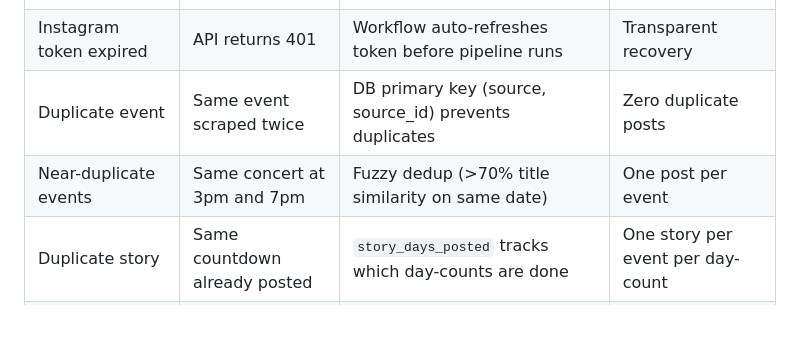
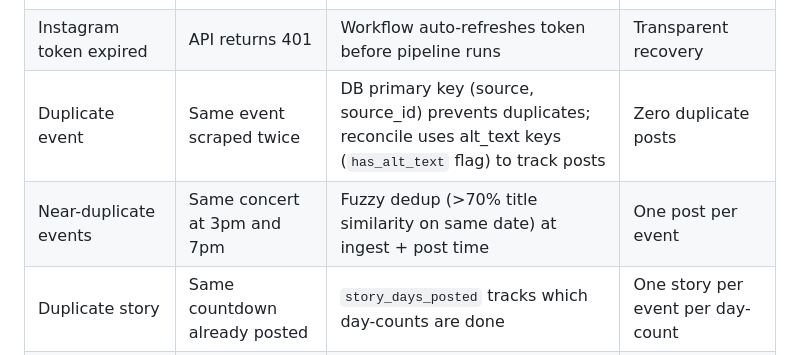
Before and after one commit to smankoo/indian-events-toronto, a Markdown page: docs/architecture/README.md, the part around the change. GitHub-like rendering; blank space fills up the shorter version.

```diff
--- a/docs/architecture/README.md
+++ b/docs/architecture/README.md
@@ -715,8 +715,8 @@ The pipeline uses a **Sulekha-first** approach with AI enhancement:
 | Text-overlaid image | Event poster with dates/venue | Vision API rejects image; AI enhancement removes text; fallback to next source | No images with conflicting text overlay |
 | Sulekha down | Listing page returns error | Retry 3x with backoff; pipeline exits cleanly | No corrupt data; next run retries |
 | Instagram token expired | API returns 401 | Workflow auto-refreshes token before pipeline runs | Transparent recovery |
-| Duplicate event | Same event scraped twice | DB primary key (source, source_id) prevents duplicates | Zero duplicate posts |
-| Near-duplicate events | Same concert at 3pm and 7pm | Fuzzy dedup (>70% title similarity on same date) | One post per event |
+| Duplicate event | Same event scraped twice | DB primary key (source, source_id) prevents duplicates; reconcile uses alt_text keys (`has_alt_text` flag) to track posts | Zero duplicate posts |
+| Near-duplicate events | Same concert at 3pm and 7pm | Fuzzy dedup (>70% title similarity on same date) at ingest + post time | One post per event |
 | Duplicate story | Same countdown already posted | `story_days_posted` tracks which day-counts are done | One story per event per day-count |
 | AI enhancement fails | OpenRouter returns error | Falls back to Sulekha image or web search | Pipeline continues without AI images |
 
```
Also changed, not shown: CLAUDE.md (+5 -1 lines), README.md (+6 -4 lines).
